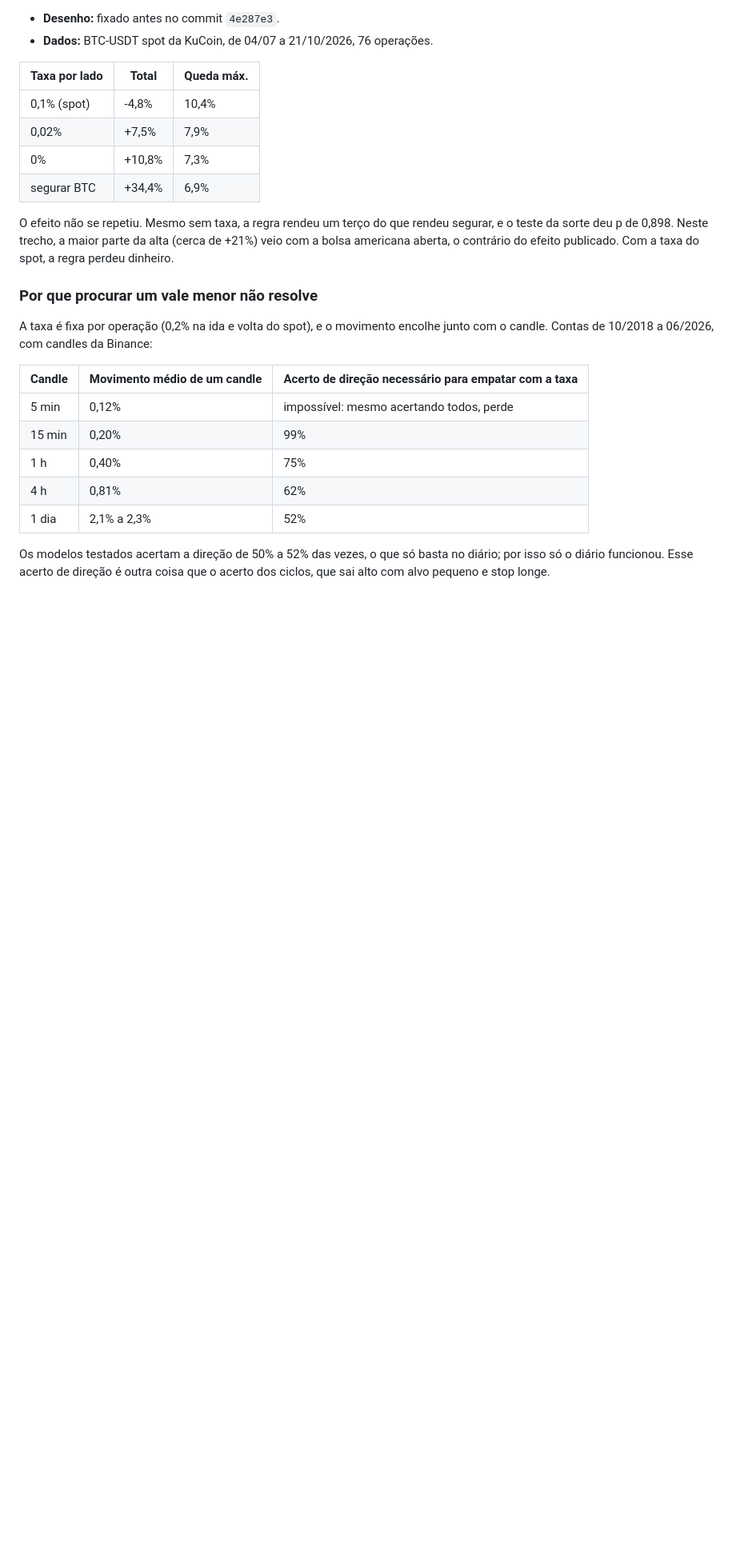
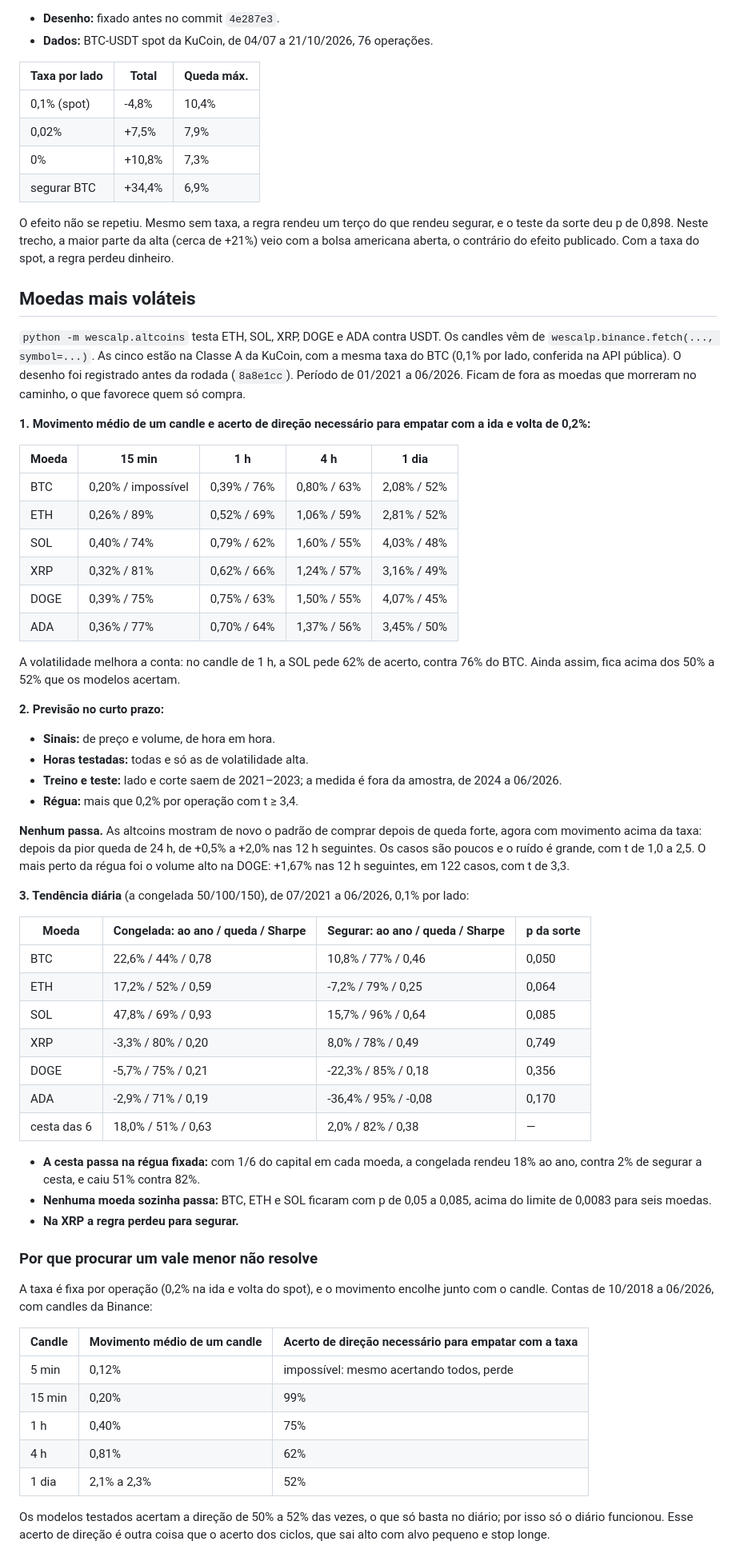
Before and after one commit to Voraxa/Wescalp, a Markdown page: README.md, the part around the change. Shown at 80% size. Rendered like a GitHub page; blank space fills up the shorter version.

Commit message:
README: resultado das moedas mais voláteis
Nas altcoins o movimento por candle é maior e o acerto necessário cai (SOL
em 1 h: 62%, contra 76% do BTC), mas nenhum sinal de curto prazo passa a
régua (o mais perto: volume alto na DOGE, +1,67% em 12 h, t de 3,3). A
tendência diária numa cesta das 6 moedas passa: 18% ao ano contra 2% de
segurar a cesta, queda de 51% contra 82%.

Co-Authored-By: Claude Opus 5.5 <noreply@anthropic.com>
Claude-Session: https://claude.ai/code/session_01SF8QWGmKzjgXNg5uJj7i6D

```diff
--- a/README.md
+++ b/README.md
@@ -558,6 +558,56 @@ O efeito não se repetiu. Mesmo sem taxa, a regra rendeu um terço do que rendeu
 0,898. Neste trecho, a maior parte da alta (cerca de +21%) veio com a bolsa americana aberta, o contrário do efeito
 publicado. Com a taxa do spot, a regra perdeu dinheiro.
 
+## Moedas mais voláteis
+
+`python -m wescalp.altcoins` testa ETH, SOL, XRP, DOGE e ADA contra USDT. Os candles vêm de
+`wescalp.binance.fetch(..., symbol=...)`. As cinco estão na Classe A da KuCoin, com a mesma taxa do BTC (0,1% por lado,
+conferida na API pública). O desenho foi registrado antes da rodada (`8a8e1cc`). Período de 01/2021 a 06/2026. Ficam
+de fora as moedas que morreram no caminho, o que favorece quem só compra.
+
+**1. Movimento médio de um candle e acerto de direção necessário para empatar com a ida e volta de 0,2%:**
+
+| Moeda | 15 min | 1 h | 4 h | 1 dia |
+| --- | --- | --- | --- | --- |
+| BTC | 0,20% / impossível | 0,39% / 76% | 0,80% / 63% | 2,08% / 52% |
+| ETH | 0,26% / 89% | 0,52% / 69% | 1,06% / 59% | 2,81% / 52% |
+| SOL | 0,40% / 74% | 0,79% / 62% | 1,60% / 55% | 4,03% / 48% |
+| XRP | 0,32% / 81% | 0,62% / 66% | 1,24% / 57% | 3,16% / 49% |
+| DOGE | 0,39% / 75% | 0,75% / 63% | 1,50% / 55% | 4,07% / 45% |
+| ADA | 0,36% / 77% | 0,70% / 64% | 1,37% / 56% | 3,45% / 50% |
+
+A volatilidade melhora a conta: no candle de 1 h, a SOL pede 62% de acerto, contra 76% do BTC. Ainda assim, fica
+acima dos 50% a 52% que os modelos acertam.
+
+**2. Previsão no curto prazo:**
+
+- **Sinais:** de preço e volume, de hora em hora.
+- **Horas testadas:** todas e só as de volatilidade alta.
+- **Treino e teste:** lado e corte saem de 2021–2023; a medida é fora da amostra, de 2024 a 06/2026.
+- **Régua:** mais que 0,2% por operação com t ≥ 3,4.
+
+**Nenhum passa.** As altcoins mostram de novo o padrão de comprar depois de queda forte, agora com movimento acima da
+taxa: depois da pior queda de 24 h, de +0,5% a +2,0% nas 12 h seguintes. Os casos são poucos e o ruído é grande, com t
+de 1,0 a 2,5. O mais perto da régua foi o volume alto na DOGE: +1,67% nas 12 h seguintes, em 122 casos, com t de 3,3.
+
+**3. Tendência diária** (a congelada 50/100/150), de 07/2021 a 06/2026, 0,1% por lado:
+
+| Moeda | Congelada: ao ano / queda / Sharpe | Segurar: ao ano / queda / Sharpe | p da sorte |
+| --- | --- | --- | --- |
+| BTC | 22,6% / 44% / 0,78 | 10,8% / 77% / 0,46 | 0,050 |
+| ETH | 17,2% / 52% / 0,59 | -7,2% / 79% / 0,25 | 0,064 |
+| SOL | 47,8% / 69% / 0,93 | 15,7% / 96% / 0,64 | 0,085 |
+| XRP | -3,3% / 80% / 0,20 | 8,0% / 78% / 0,49 | 0,749 |
+| DOGE | -5,7% / 75% / 0,21 | -22,3% / 85% / 0,18 | 0,356 |
+| ADA | -2,9% / 71% / 0,19 | -36,4% / 95% / -0,08 | 0,170 |
+| cesta das 6 | 18,0% / 51% / 0,63 | 2,0% / 82% / 0,38 | — |
+
+- **A cesta passa na régua fixada:** com 1/6 do capital em cada moeda, a congelada rendeu 18% ao ano, contra 2% de
+  segurar a cesta, e caiu 51% contra 82%.
+- **Nenhuma moeda sozinha passa:** BTC, ETH e SOL ficaram com p de 0,05 a 0,085, acima do limite de 0,0083 para seis
+  moedas.
+- **Na XRP a regra perdeu para segurar.**
+
 ### Por que procurar um vale menor não resolve
 
 A taxa é fixa por operação (0,2% na ida e volta do spot), e o movimento encolhe junto com o candle. Contas de 10/2018 a
```
